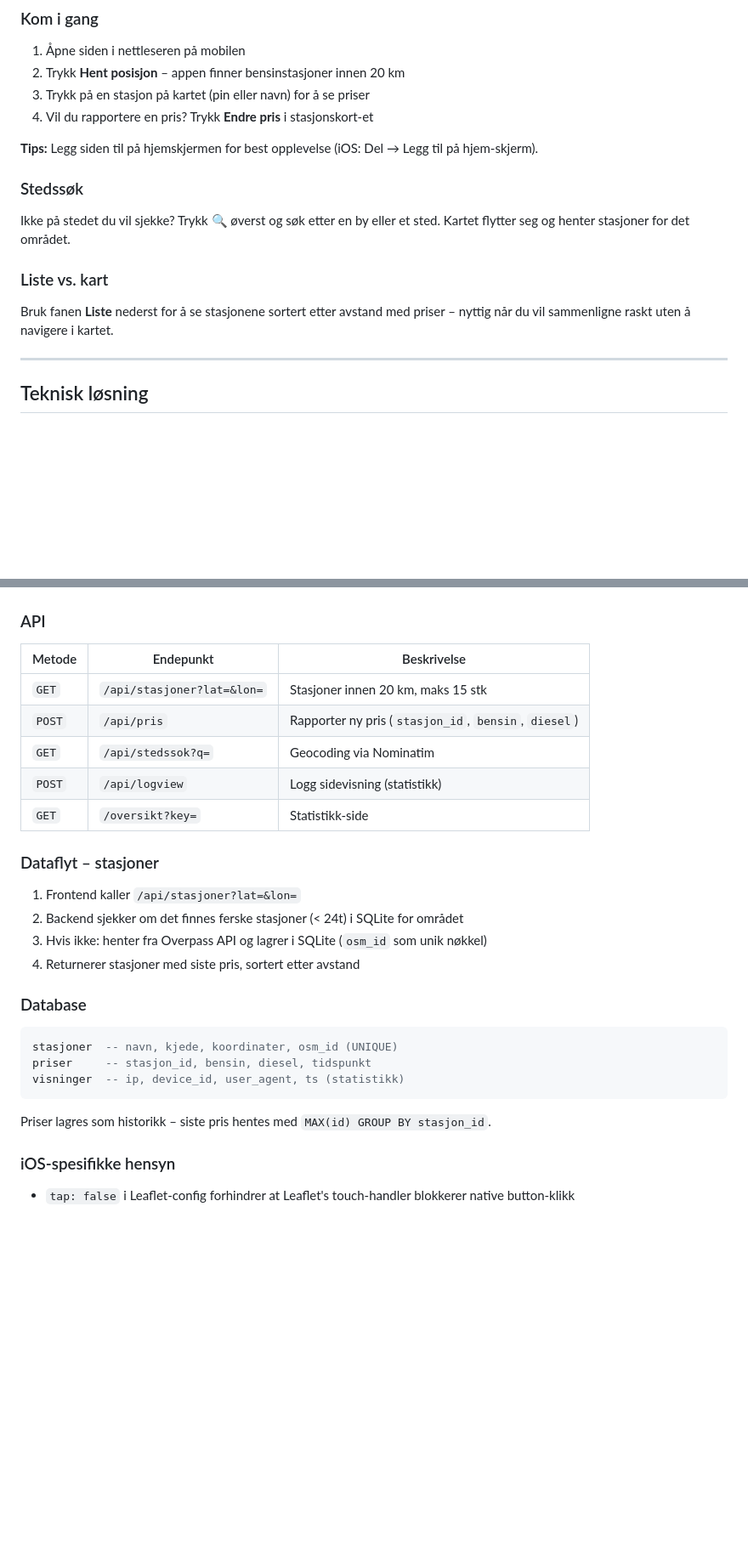
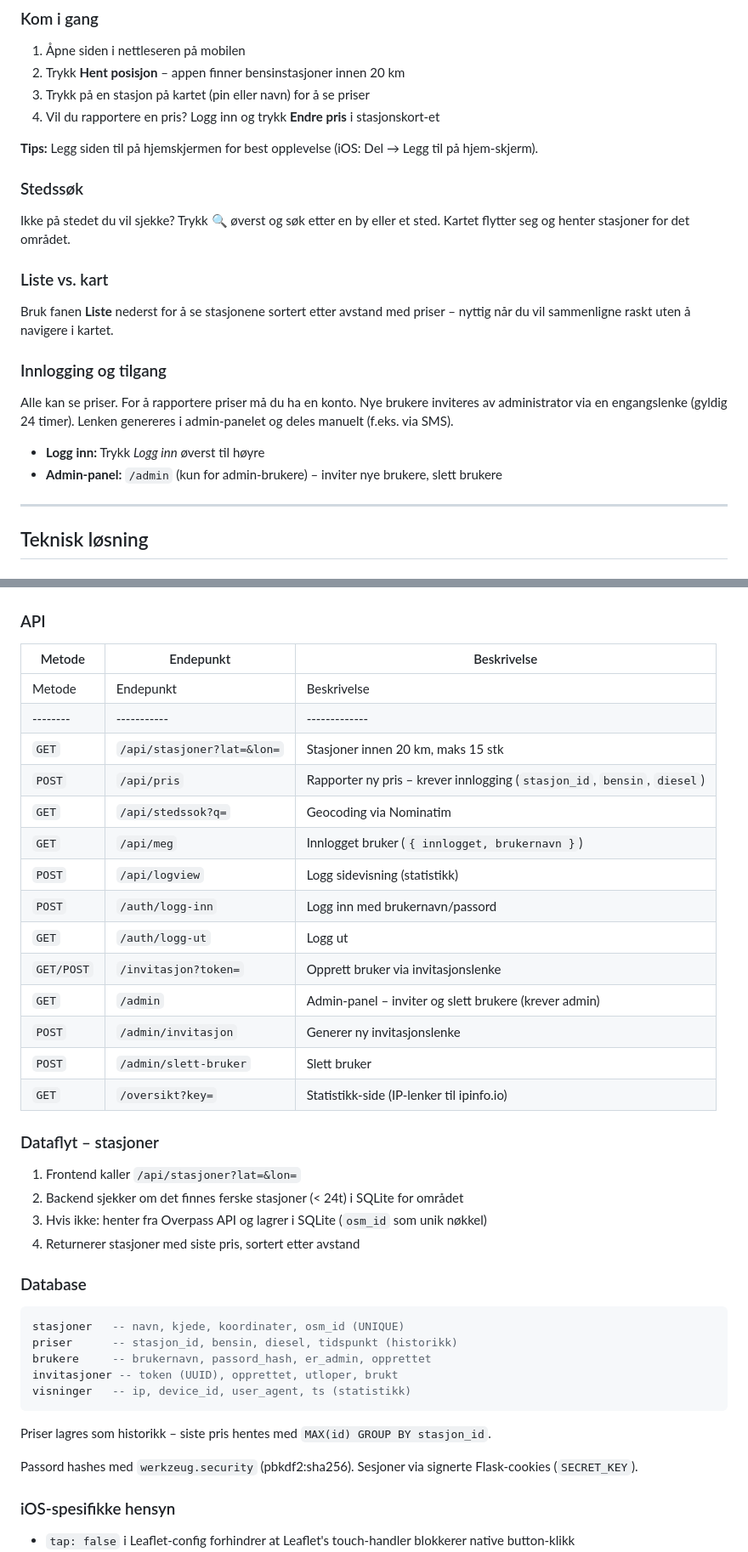
Before and after one commit to kjetil-salo/drivstoffpriser, a Markdown page: README.md, 2 parts joined by grey strips. Shown at 85% size. Drawn GitHub-style; blank space fills up the shorter version.

Commit message:
Oppdater README: auth, invitasjoner, API-endepunkter, database

````diff
--- a/README.md
+++ b/README.md
@@ -13,7 +13,7 @@ Tilgjengelig på [drivstoff.efugl.no](https://drivstoff.efugl.no)
 1. Åpne siden i nettleseren på mobilen
 2. Trykk **Hent posisjon** – appen finner bensinstasjoner innen 20 km
 3. Trykk på en stasjon på kartet (pin eller navn) for å se priser
-4. Vil du rapportere en pris? Trykk **Endre pris** i stasjonskort-et
+4. Vil du rapportere en pris? Logg inn og trykk **Endre pris** i stasjonskort-et
 
 **Tips:** Legg siden til på hjemskjermen for best opplevelse (iOS: Del → Legg til på hjem-skjerm).
 
@@ -24,6 +24,13 @@ Ikke på stedet du vil sjekke? Trykk 🔍 øverst og søk etter en by eller et s
 ### Liste vs. kart
 
 Bruk fanen **Liste** nederst for å se stasjonene sortert etter avstand med priser – nyttig når du vil sammenligne raskt uten å navigere i kartet.
+
+### Innlogging og tilgang
+
+Alle kan se priser. For å rapportere priser må du ha en konto. Nye brukere inviteres av administrator via en engangslenke (gyldig 24 timer). Lenken genereres i admin-panelet og deles manuelt (f.eks. via SMS).
+
+- **Logg inn:** Trykk *Logg inn* øverst til høyre
+- **Admin-panel:** `/admin` (kun for admin-brukere) – inviter nye brukere, slett brukere
 
 ---
 
@@ -92,11 +99,20 @@ drivstoffpriser/
 
 | Metode | Endepunkt | Beskrivelse |
 |--------|-----------|-------------|
+| Metode | Endepunkt | Beskrivelse |
+|--------|-----------|-------------|
 | `GET` | `/api/stasjoner?lat=&lon=` | Stasjoner innen 20 km, maks 15 stk |
-| `POST` | `/api/pris` | Rapporter ny pris (`stasjon_id`, `bensin`, `diesel`) |
+| `POST` | `/api/pris` | Rapporter ny pris – krever innlogging (`stasjon_id`, `bensin`, `diesel`) |
 | `GET` | `/api/stedssok?q=` | Geocoding via Nominatim |
+| `GET` | `/api/meg` | Innlogget bruker (`{ innlogget, brukernavn }`) |
 | `POST` | `/api/logview` | Logg sidevisning (statistikk) |
-| `GET` | `/oversikt?key=` | Statistikk-side |
+| `POST` | `/auth/logg-inn` | Logg inn med brukernavn/passord |
+| `GET` | `/auth/logg-ut` | Logg ut |
+| `GET/POST` | `/invitasjon?token=` | Opprett bruker via invitasjonslenke |
+| `GET` | `/admin` | Admin-panel – inviter og slett brukere (krever admin) |
+| `POST` | `/admin/invitasjon` | Generer ny invitasjonslenke |
+| `POST` | `/admin/slett-bruker` | Slett bruker |
+| `GET` | `/oversikt?key=` | Statistikk-side (IP-lenker til ipinfo.io) |
 
 ### Dataflyt – stasjoner
 
@@ -108,12 +124,16 @@ drivstoffpriser/
 ### Database
 
 ```sql
-stasjoner  -- navn, kjede, koordinater, osm_id (UNIQUE)
-priser     -- stasjon_id, bensin, diesel, tidspunkt
-visninger  -- ip, device_id, user_agent, ts (statistikk)
+stasjoner   -- navn, kjede, koordinater, osm_id (UNIQUE)
+priser      -- stasjon_id, bensin, diesel, tidspunkt (historikk)
+brukere     -- brukernavn, passord_hash, er_admin, opprettet
+invitasjoner -- token (UUID), opprettet, utloper, brukt
+visninger   -- ip, device_id, user_agent, ts (statistikk)
 ```
 
 Priser lagres som historikk – siste pris hentes med `MAX(id) GROUP BY stasjon_id`.
+
+Passord hashes med `werkzeug.security` (pbkdf2:sha256). Sesjoner via signerte Flask-cookies (`SECRET_KEY`).
 
 ### iOS-spesifikke hensyn
 
````
Also changed, not shown: other parts of README.md (+3 -1 lines).
